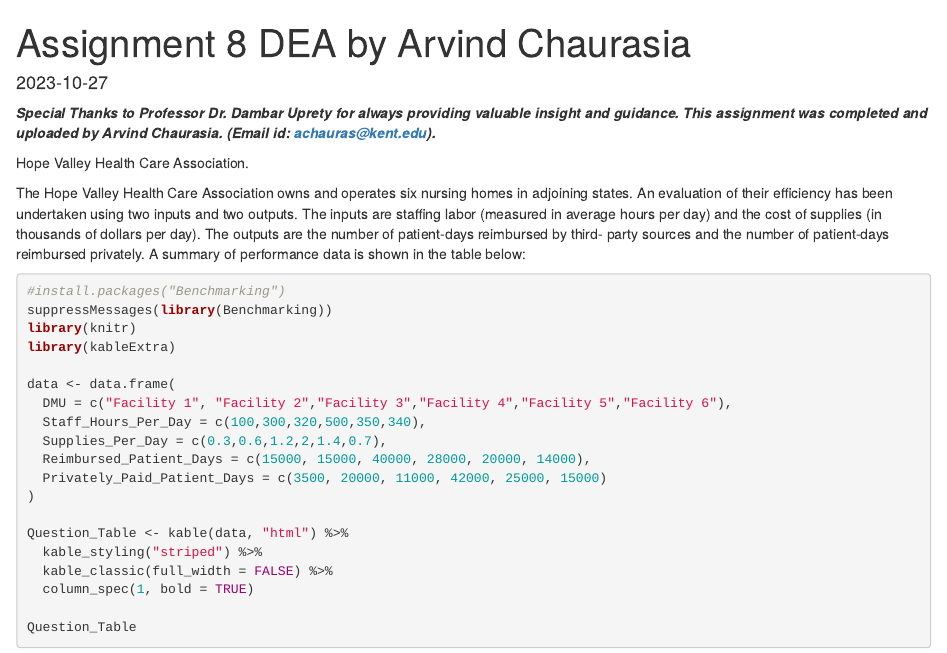
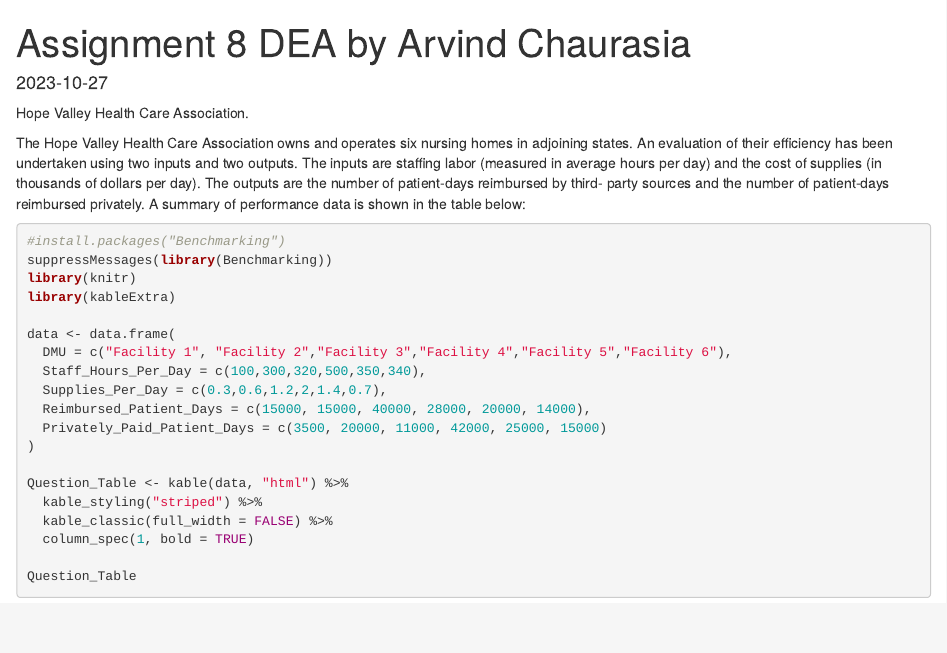
Before and after one commit to ArvindKumarChaurasia/Quantitative-Modeling, an R Markdown document (Assignment 8 DEA by Arvind Chaurasia.Rmd): the page in a window 1100 px wide, from its top. Rendered offline with R 4.5, knitr and Pandoc, with nearby package versions; some code elsewhere in the file could not run offline.

Commit message:
Update Assignment 8 DEA by Arvind Chaurasia.Rmd

````diff
--- a/Assignment 8 DEA by Arvind Chaurasia.Rmd
+++ b/Assignment 8 DEA by Arvind Chaurasia.Rmd
@@ -7,7 +7,6 @@ date: "2023-10-27"
 ```{r setup, include=FALSE}
 knitr::opts_chunk$set(echo = TRUE)
 ```
-***Special Thanks to Professor Dr. Dambar Uprety for always providing valuable insight and guidance. This assignment was completed and uploaded by Arvind Chaurasia. (Email id: achauras@kent.edu). ***
 
 Hope Valley Health Care Association.
 
````
